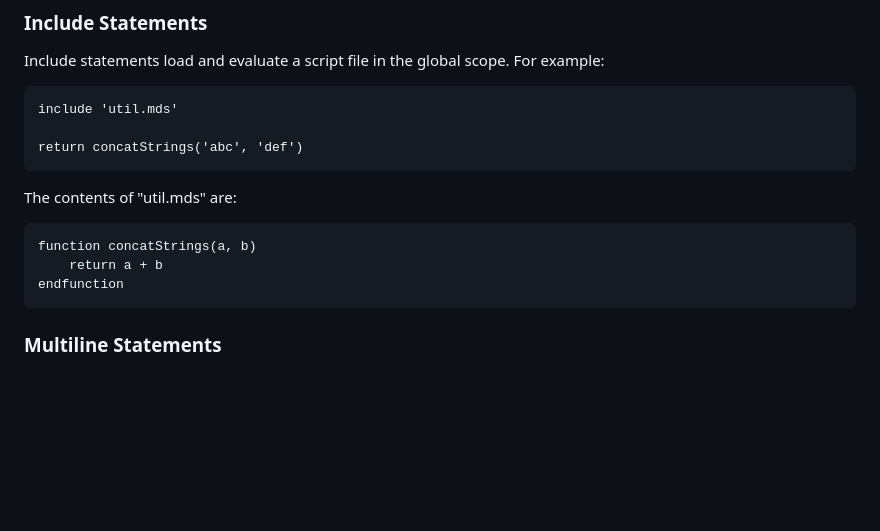
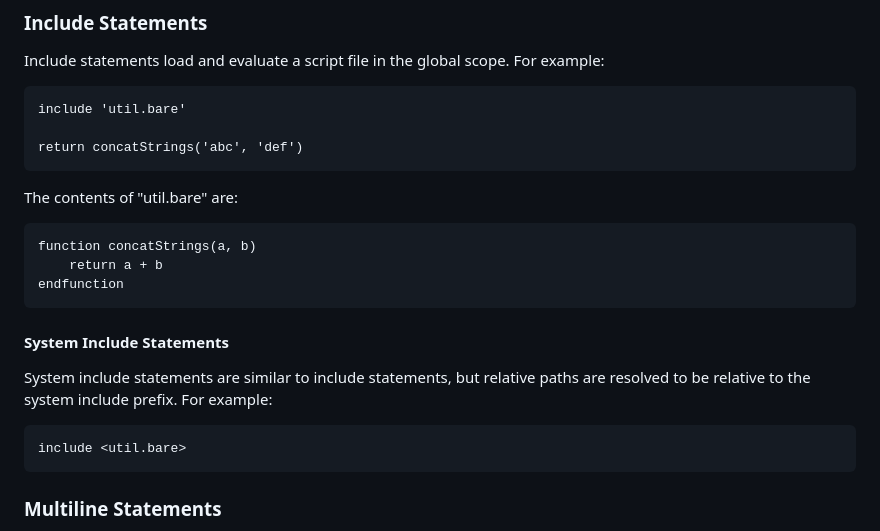
Before and after one commit to craigahobbs/bare-script, a Markdown page: static/language/README.md, the part around the change. GitHub-like rendering; blank space fills up the shorter version.

Commit message:
update language readme

```diff
--- a/static/language/README.md
+++ b/static/language/README.md
@@ -250,17 +250,27 @@ valueLoopDone:
 Include statements load and evaluate a script file in the global scope. For example:
 
 ~~~ barescript
-include 'util.mds'
+include 'util.bare'
 
 return concatStrings('abc', 'def')
 ~~~
 
-The contents of "util.mds" are:
+The contents of "util.bare" are:
 
 ~~~ barescript
 function concatStrings(a, b)
     return a + b
 endfunction
+~~~
+
+
+#### System Include Statements
+
+System include statements are similar to include statements, but relative paths are resolved to be
+relative to the system include prefix. For example:
+
+~~~
+include <util.bare>
 ~~~
 
 
```
